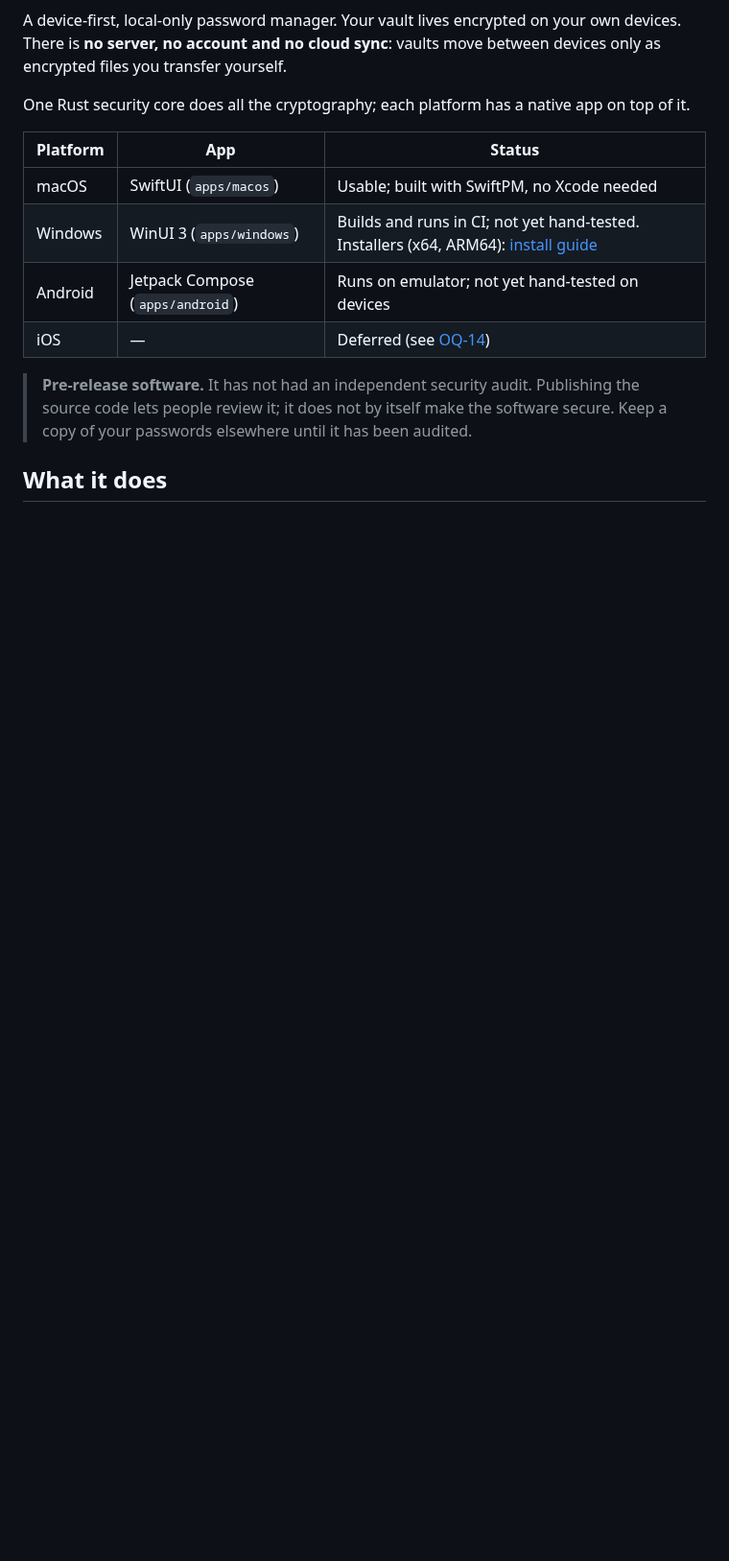
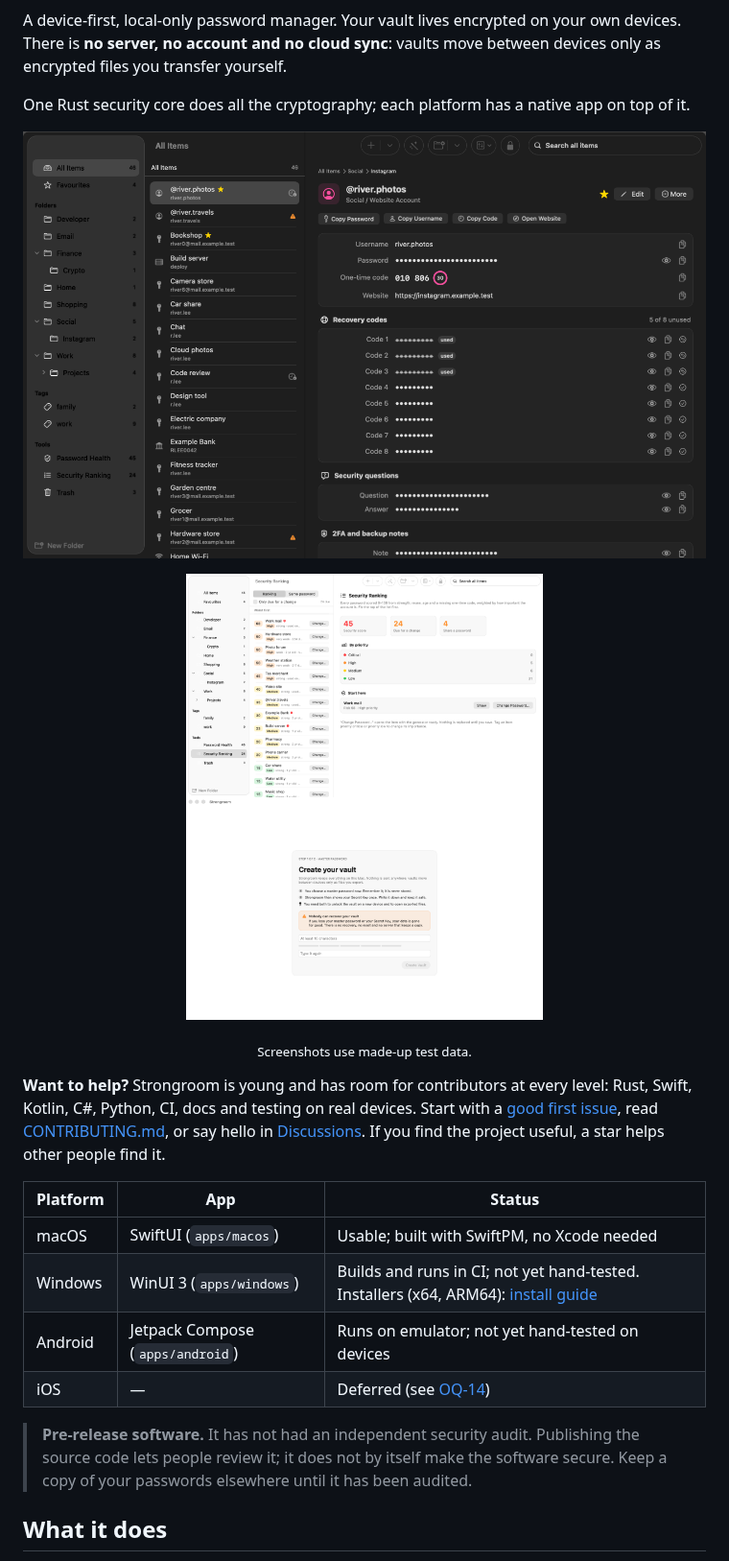
Before and after one commit to myselfRaifMondal/strongroom, a Markdown page: README.md, the part around one of its changes. Shown at 96% size. Drawn GitHub-style; pictures changed too: docs/images/macos-create-light.png (added), docs/images/macos-item-dark.png (added), docs/images/macos-ranking-light.png (added); blank space fills up the shorter version.

```diff
--- a/README.md
+++ b/README.md
@@ -15,6 +18,23 @@ vaults move between devices only as encrypted files you transfer yourself.
 
 One Rust security core does all the cryptography; each platform has a
 native app on top of it.
+
+<p align="center">
+  <img src="docs/images/macos-item-dark.png" width="760" alt="Strongroom on macOS: an Instagram login with its one-time code and recovery codes (made-up test data)">
+</p>
+
+<p align="center">
+  <img src="docs/images/macos-ranking-light.png" width="372" alt="Security Ranking: every password scored, worst first">
+  <img src="docs/images/macos-create-light.png" width="372" alt="Creating a vault: master password plus a Secret Key">
+</p>
+<p align="center"><sub>Screenshots use made-up test data.</sub></p>
+
+**Want to help?** Strongroom is young and has room for contributors at every
+level: Rust, Swift, Kotlin, C#, Python, CI, docs and testing on real devices.
+Start with a [good first issue](https://github.com/myselfRaifMondal/strongroom/labels/good%20first%20issue),
+read [CONTRIBUTING.md](CONTRIBUTING.md), or say hello in
+[Discussions](https://github.com/myselfRaifMondal/strongroom/discussions).
+If you find the project useful, a star helps other people find it.
 
 | Platform | App | Status |
 |----------|-----|--------|
```
Also changed, not shown: other parts of README.md (+29 -0 lines), CODE_OF_CONDUCT.md (added, +129 -0 lines), CONTRIBUTING.md (+29 -2 lines).
